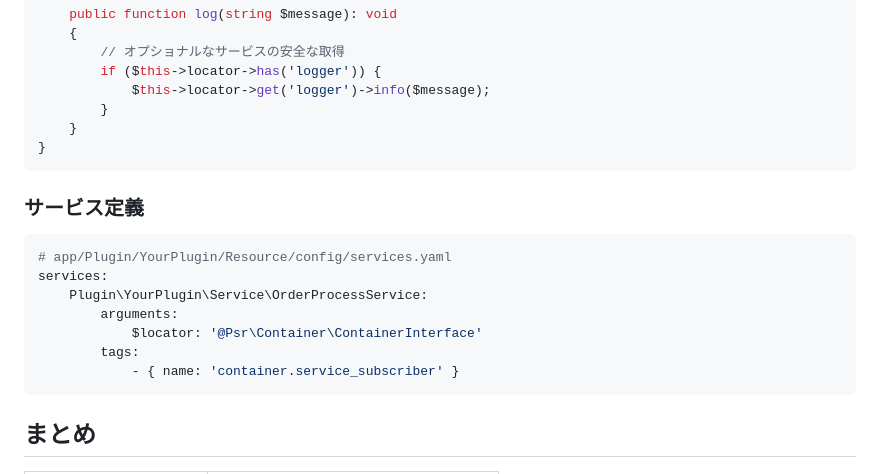
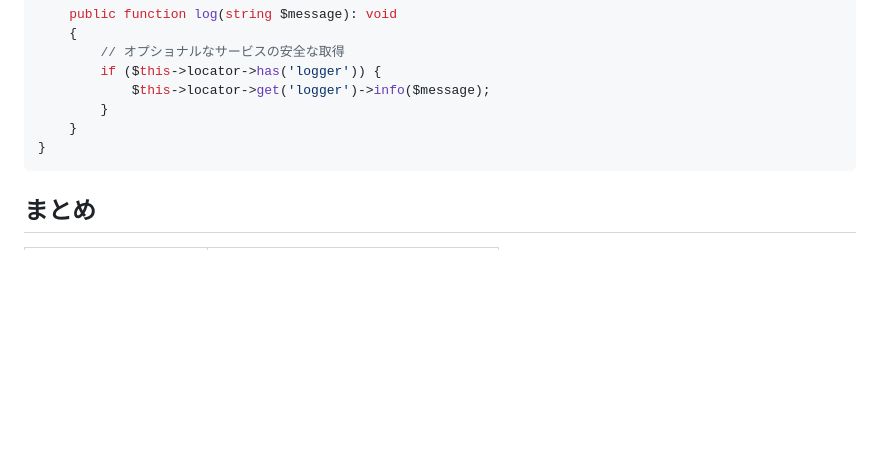
Before and after one commit to kurozumi/zenn, a Markdown page: articles/eccube-symfony-techniques.md, the part around the change. GitHub-like rendering; blank space fills up the shorter version.

Commit message:
Remove unnecessary service definition for Service Subscriber
ServiceSubscriberInterface is auto-tagged via autoconfigure

Co-Authored-By: Claude Opus 4.5 <noreply@anthropic.com>

````diff
--- a/articles/eccube-symfony-techniques.md
+++ b/articles/eccube-symfony-techniques.md
@@ -696,18 +696,6 @@ class OrderProcessService implements ServiceSubscriberInterface
 }
 ```
 
-### サービス定義
-
-```yaml
-# app/Plugin/YourPlugin/Resource/config/services.yaml
-services:
-    Plugin\YourPlugin\Service\OrderProcessService:
-        arguments:
-            $locator: '@Psr\Container\ContainerInterface'
-        tags:
-            - { name: 'container.service_subscriber' }
-```
-
 ## まとめ
 
 | 技術 | 主な用途 |
````
